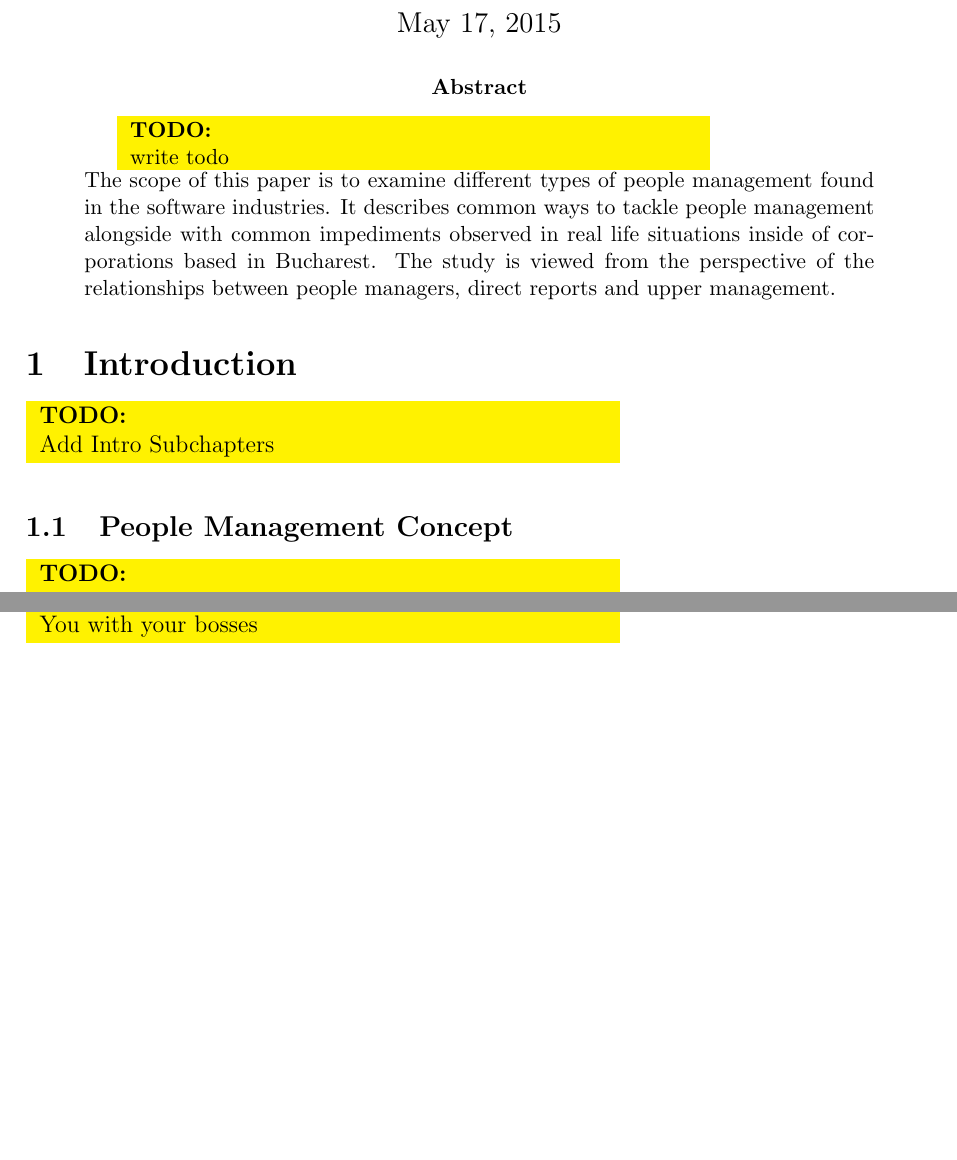
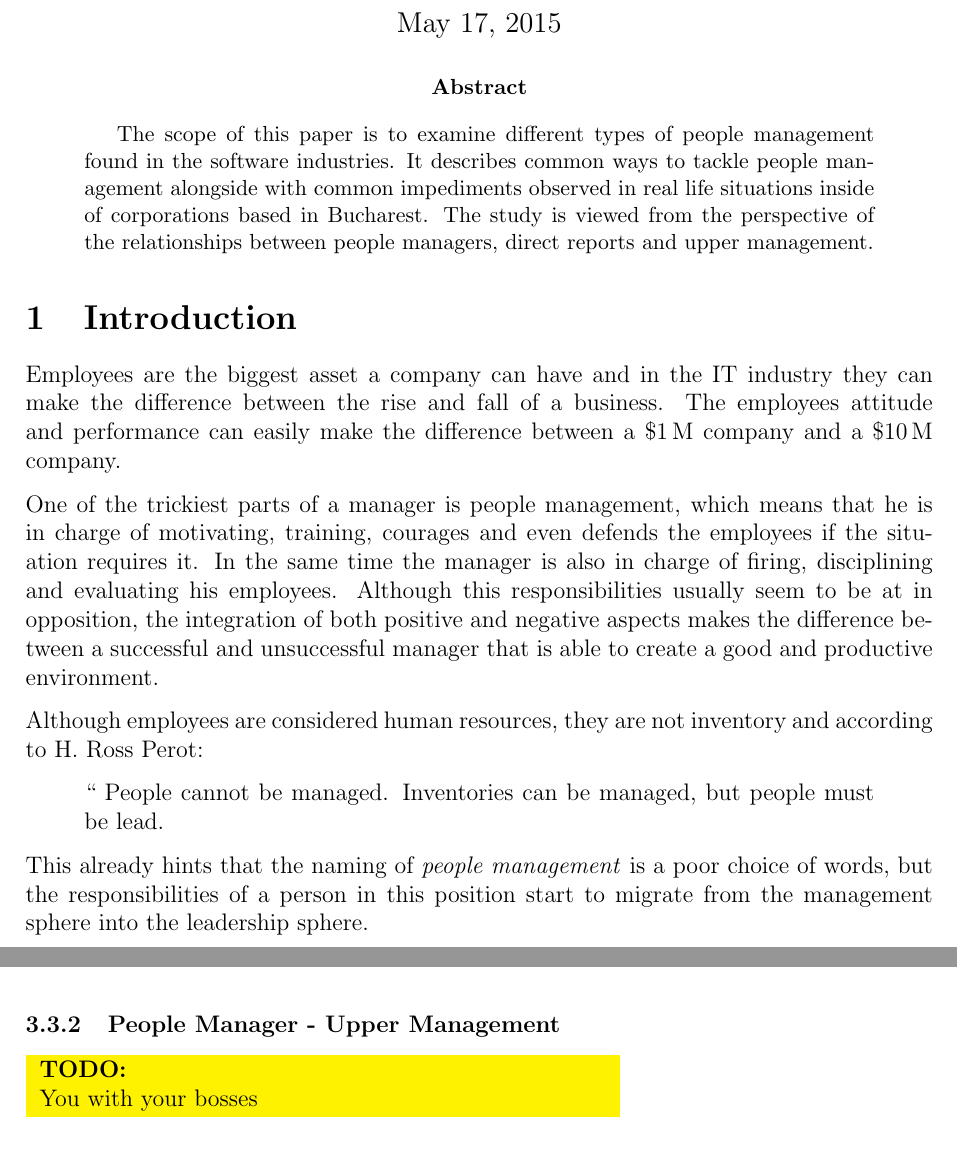
Before and after one commit to aburghelea/mastersresearch, a LaTeX paper (people_management/people-management.tex, which reads people_management/src/abstract.tex, people_management/src/introduction.tex): two parts of pages 1 and 3 of 4 before the commit and two parts of pages 1 and 3 of 5 after it, joined at a grey line, cut so that both start at the same text, the shorter picture padded with empty space. Compiled offline with pdfLaTeX.

Commit message:
People manager intro

```diff
--- a/people_management/people-management.tex
+++ b/people_management/people-management.tex
@@ -16,6 +16,7 @@
 \usepackage{color}
 \usepackage{combelow}
 \usepackage{csquotes}
+\usepackage{siunitx}
 
 % Support for including graphics
 \usepackage{graphicx}
@@ -28,6 +29,11 @@
 			#1
 		\end{minipage}
 	}
+}
+
+\sisetup{
+  group-four-digits = true,
+  group-separator = {,}
 }
 
 \title{People Management in the IT industry}
--- a/people_management/src/abstract.tex
+++ b/people_management/src/abstract.tex
@@ -1,6 +1 @@
-% vim: set tw=78 sts=2 sw=2 ts=8 aw et ai:
-
-
-\todo{write todo}
-\newline
 The scope of this paper is to examine different types of people management found in the software industries. It describes common ways to tackle people management alongside with common impediments observed in real life situations inside of corporations based in Bucharest. The study is viewed from the perspective of the relationships between people managers, direct reports and upper management.
--- a/people_management/src/introduction.tex
+++ b/people_management/src/introduction.tex
@@ -1,6 +1,13 @@
-\todo{Add Intro Subchapters}
-\newline
+Employees are the biggest asset a company can have and in the IT industry they can make the difference between the rise and fall of a business.
+The employees attitude and performance can easily make the difference between a \SI{1}[\$]{M} company and a \SI{10}[\$]{M} company.
 
+One of the trickiest parts of a manager is people management, which means that he is in charge of motivating, training, courages and even defends the employees if the situation requires it. In the same time the manager is also in charge of firing, disciplining and evaluating his employees. Although this responsibilities usually seem to be at in opposition, the integration of both positive and negative aspects makes the difference between a successful and unsuccessful manager that is able to create a good and productive environment.
+
+Although employees are considered human resources, they are not inventory and according to H. Ross Perot:
+\begin{displayquote}
+`` People cannot be managed. Inventories can be managed, but people must be lead.
+\end{displayquote}
+This already hints that the naming of \textit{people management} is a poor choice of words, but the responsibilities of a person in this position start to migrate from the management sphere into the leadership sphere.
 \subsection{People Management Concept}
 \label{sub-sec:pmconcept}
 
```
